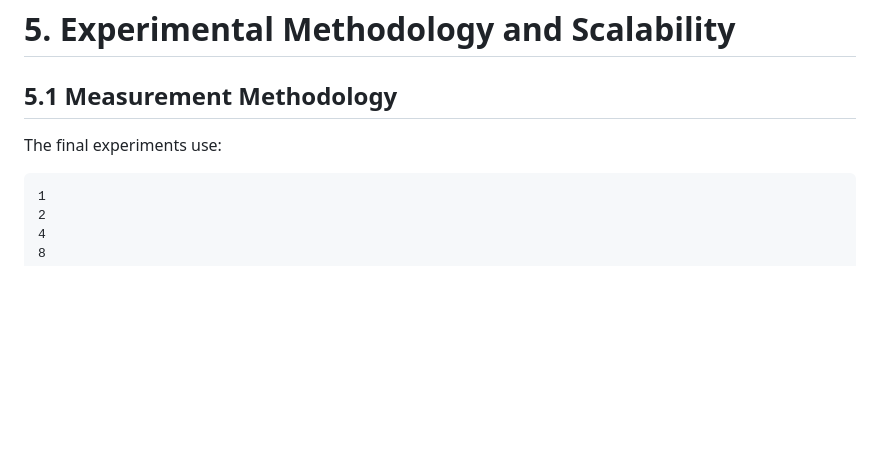
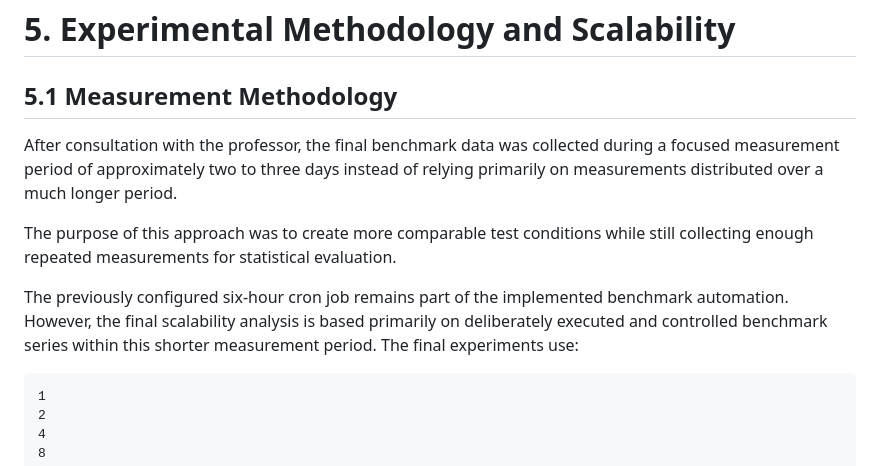
Before and after one commit to MikeMorelle/MikeMorelle.github.io, a Markdown page: docs/cluster.md, the part around one of its changes. GitHub-like rendering; blank space fills up the shorter version.

````diff
--- a/docs/cluster.md
+++ b/docs/cluster.md
@@ -1280,6 +1296,11 @@ The repeated measurements allow the calculation of:
 
 ## 5.1 Measurement Methodology
 
+After consultation with the professor, the final benchmark data was collected during a focused measurement period of approximately two to three days instead of relying primarily on measurements distributed over a much longer period.
+
+The purpose of this approach was to create more comparable test conditions while still collecting enough repeated measurements for statistical evaluation.
+
+The previously configured six-hour cron job remains part of the implemented benchmark automation. However, the final scalability analysis is based primarily on deliberately executed and controlled benchmark series within this shorter measurement period.
 The final experiments use:
 
 ```text
````
Also changed, not shown: other parts of docs/cluster.md (+38 -22 lines).
